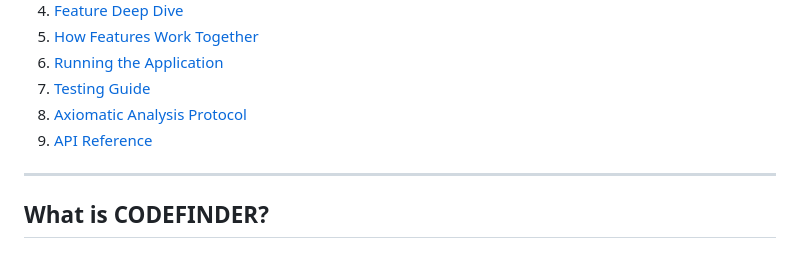
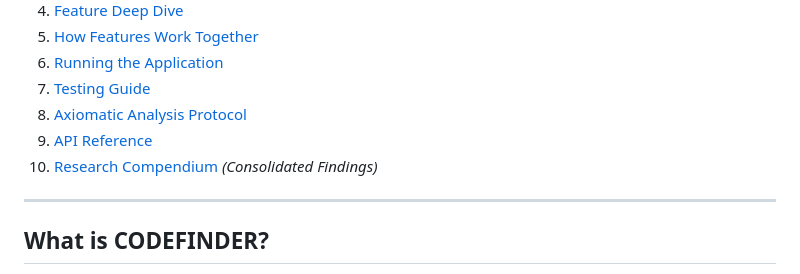
Before and after one commit to arwyn6969/CODEFINDER, a Markdown page: CODEFINDER_USER_GUIDE.md, the part around the change. Rendered like a GitHub page.

Commit message:
Update docs with Research Compendium links
- README: Add Research Compendium to documentation section
- README: Update project structure to show archive/docs folders
- User Guide: Add Research Compendium to table of contents

```diff
--- a/CODEFINDER_USER_GUIDE.md
+++ b/CODEFINDER_USER_GUIDE.md
@@ -15,6 +15,7 @@
 7. [Testing Guide](#testing-guide)
 8. [Axiomatic Analysis Protocol](#axiomatic-analysis-protocol)
 9. [API Reference](#api-reference)
+10. [Research Compendium](./docs/RESEARCH_COMPENDIUM.md) *(Consolidated Findings)*
 
 ---
 
```
Also changed, not shown: 1 other file.
